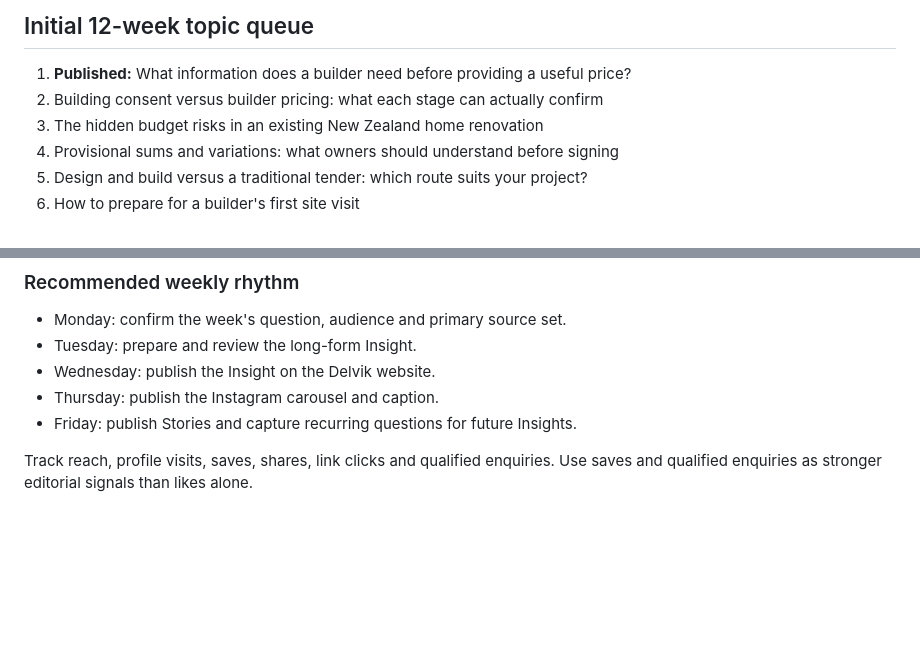
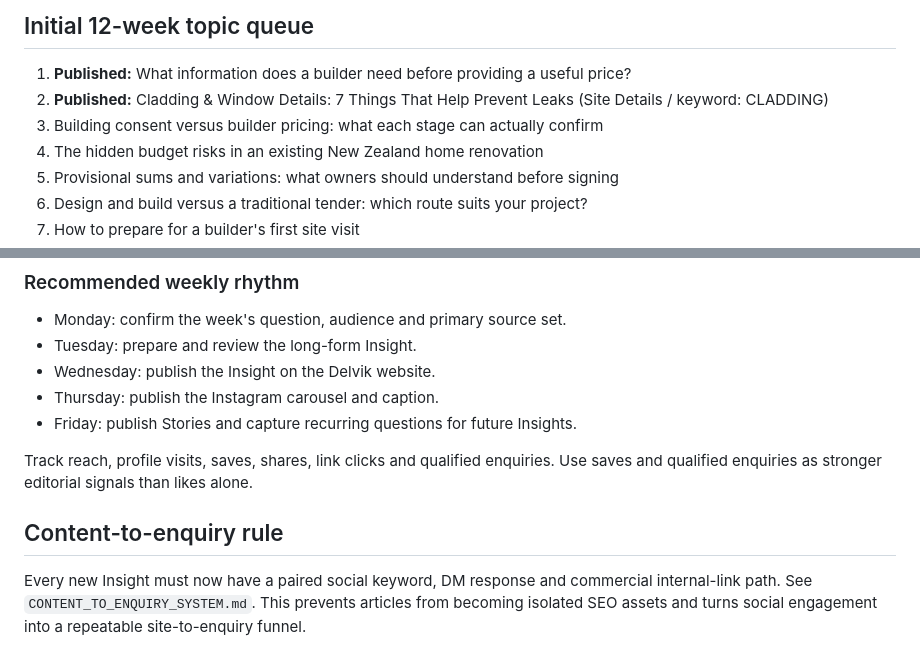
Before and after one commit to Tkorvexa/DELVIK, a Markdown page: CONTENT_CALENDAR.md, 2 parts joined by grey strips. Rendered like a GitHub page; blank space fills up the shorter version.

Commit message:
Connect editorial calendar to enquiry system

```diff
--- a/CONTENT_CALENDAR.md
+++ b/CONTENT_CALENDAR.md
@@ -14,7 +14,8 @@
 ## Initial 12-week topic queue
 
 1. **Published:** What information does a builder need before providing a useful price?
-2. Building consent versus builder pricing: what each stage can actually confirm
+2. **Published:** Cladding & Window Details: 7 Things That Help Prevent Leaks (Site Details / keyword: CLADDING)
+3. Building consent versus builder pricing: what each stage can actually confirm
 3. The hidden budget risks in an existing New Zealand home renovation
 4. Provisional sums and variations: what owners should understand before signing
 5. Design and build versus a traditional tender: which route suits your project?
@@ -64,3 +65,8 @@ Each weekly Insight should generate one coordinated Instagram content package:
 - Friday: publish Stories and capture recurring questions for future Insights.
 
 Track reach, profile visits, saves, shares, link clicks and qualified enquiries. Use saves and qualified enquiries as stronger editorial signals than likes alone.
+
+
+## Content-to-enquiry rule
+
+Every new Insight must now have a paired social keyword, DM response and commercial internal-link path. See `CONTENT_TO_ENQUIRY_SYSTEM.md`. This prevents articles from becoming isolated SEO assets and turns social engagement into a repeatable site-to-enquiry funnel.
```
